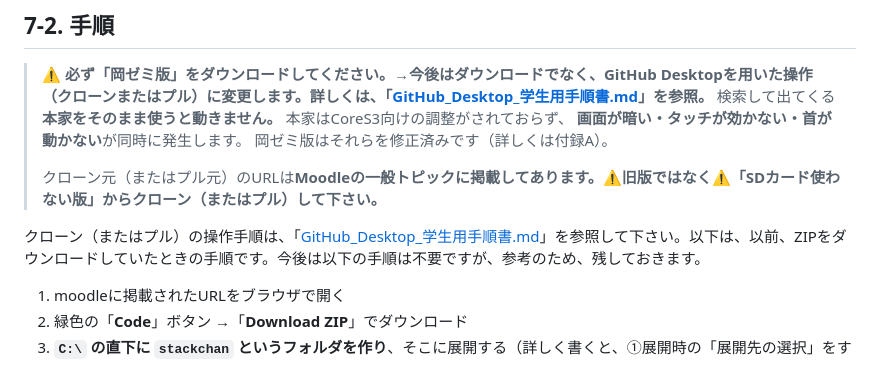
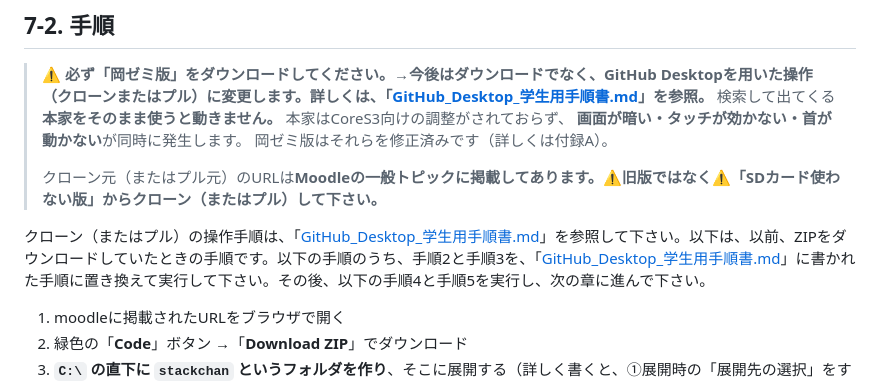
Before and after one commit to kenshin-Bit/AI_StackChan_Ex_OkaSeminar2-1, a Markdown page: スタックチャン AI会話マニュアル_授業版.md, the part around the change. GitHub-like rendering.

Commit message:
7章に説明追記

```diff
--- a/スタックチャン AI会話マニュアル_授業版.md
+++ b/スタックチャン AI会話マニュアル_授業版.md
@@ -832,7 +832,7 @@ Windowsには**ファイルの場所（パス）の長さに制限**がありま
 >
 > クローン元（またはプル元）のURLは**Moodleの一般トピックに掲載してあります。⚠️旧版ではなく⚠️「SDカード使わない版」からクローン（またはプル）して下さい。**
 
-クローン（またはプル）の操作手順は、「[GitHub_Desktop_学生用手順書.md](https://github.com/okana2ki/AI_StackChan_Ex_OkaSeminar2/blob/main/GitHub_Desktop_%E5%AD%A6%E7%94%9F%E7%94%A8%E6%89%8B%E9%A0%86%E6%9B%B8.md)」を参照して下さい。以下は、以前、ZIPをダウンロードしていたときの手順です。今後は以下の手順は不要ですが、参考のため、残しておきます。
+クローン（またはプル）の操作手順は、「[GitHub_Desktop_学生用手順書.md](https://github.com/okana2ki/AI_StackChan_Ex_OkaSeminar2/blob/main/GitHub_Desktop_%E5%AD%A6%E7%94%9F%E7%94%A8%E6%89%8B%E9%A0%86%E6%9B%B8.md)」を参照して下さい。以下は、以前、ZIPをダウンロードしていたときの手順です。以下の手順のうち、手順2と手順3を、「[GitHub_Desktop_学生用手順書.md](https://github.com/okana2ki/AI_StackChan_Ex_OkaSeminar2/blob/main/GitHub_Desktop_%E5%AD%A6%E7%94%9F%E7%94%A8%E6%89%8B%E9%A0%86%E6%9B%B8.md)」に書かれた手順に置き換えて実行して下さい。その後、以下の手順4と手順5を実行し、次の章に進んで下さい。
 1. moodleに掲載されたURLをブラウザで開く
 2. 緑色の「**Code**」ボタン →「**Download ZIP**」でダウンロード
 3. **`C:\` の直下に `stackchan` というフォルダを作り**、そこに展開する（詳しく書くと、①展開時の「展開先の選択」をする画面内の「参照」ボタンを押す；②C:をクリック；③その状態で「新しいフォルダ」ボタンを押し、stackchanという名前にする；④「フォルダの選択」ボタンを押す）
```
